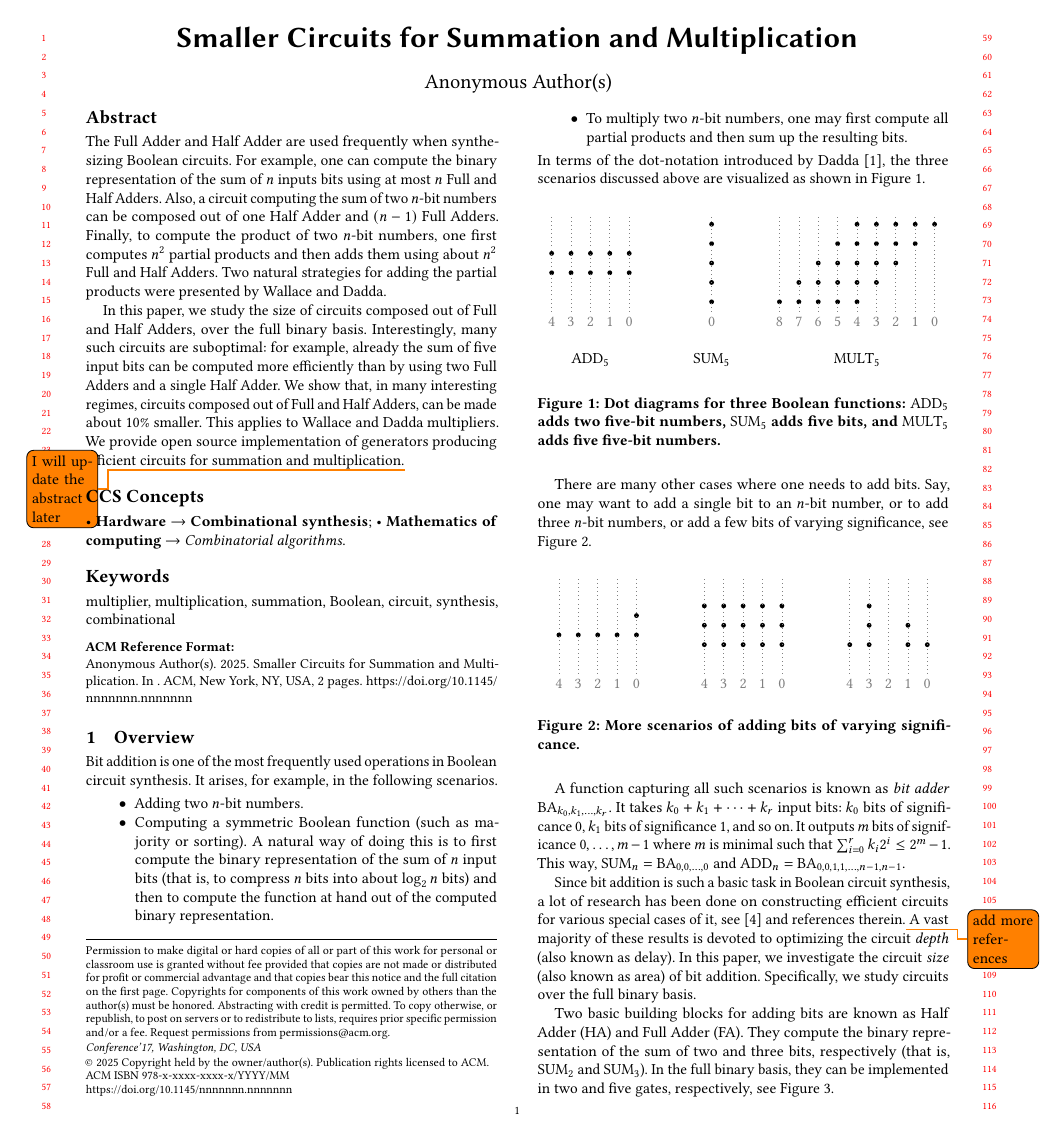
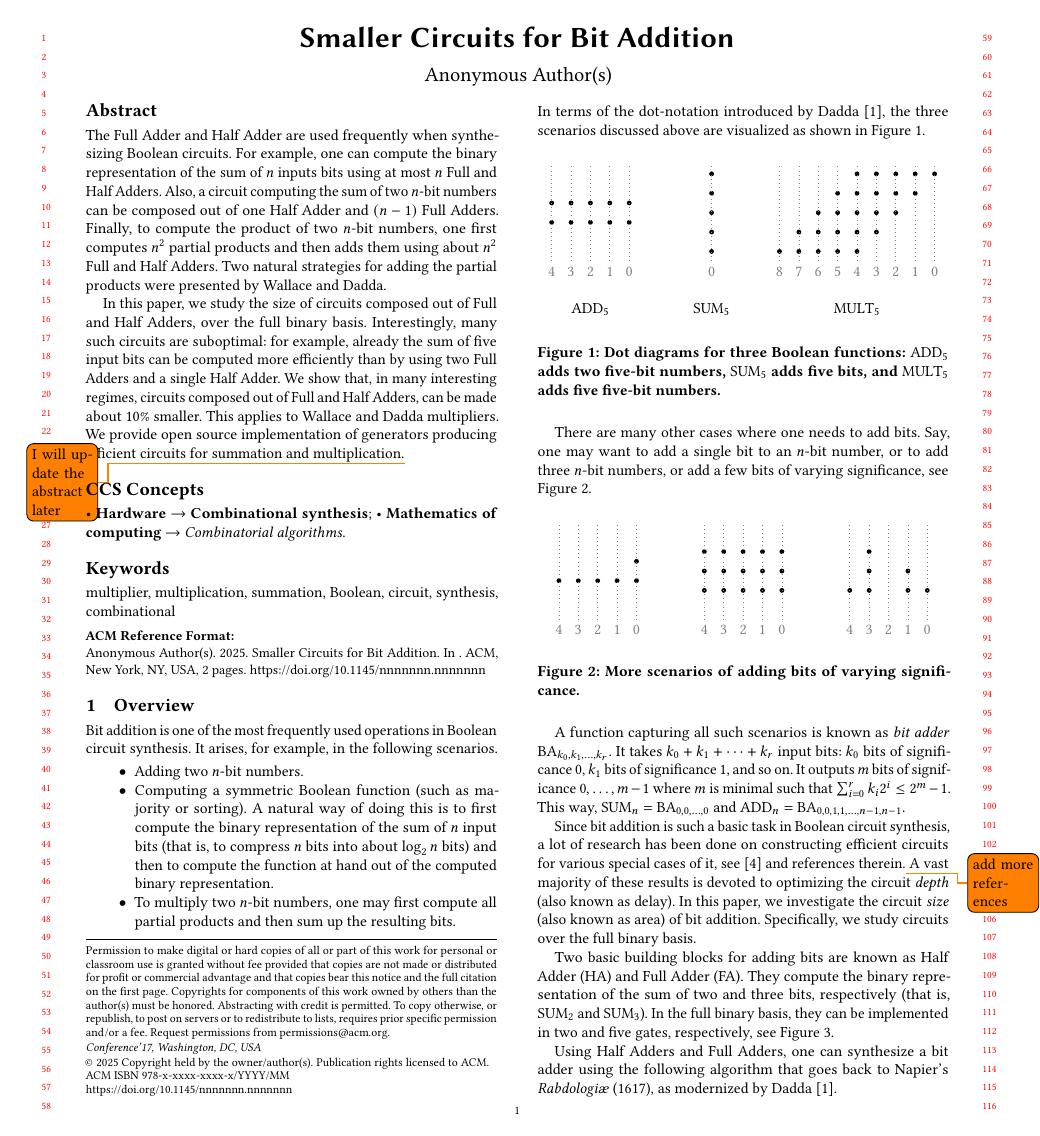
Before and after one commit to alexanderskulikov/multipliers-paper, a LaTeX paper (multipliers.tex): page 1 of 2. Compiled offline with pdfLaTeX.

Commit message:
Cosmetics

```diff
--- a/multipliers.tex
+++ b/multipliers.tex
@@ -39,7 +39,7 @@
 
 \keywords{multiplier, multiplication, summation, Boolean, circuit, synthesis, combinational}
 
-\title{Smaller Circuits for Summation and Multiplication}
+\title{Smaller Circuits for Bit Addition}
 
 
 
```
